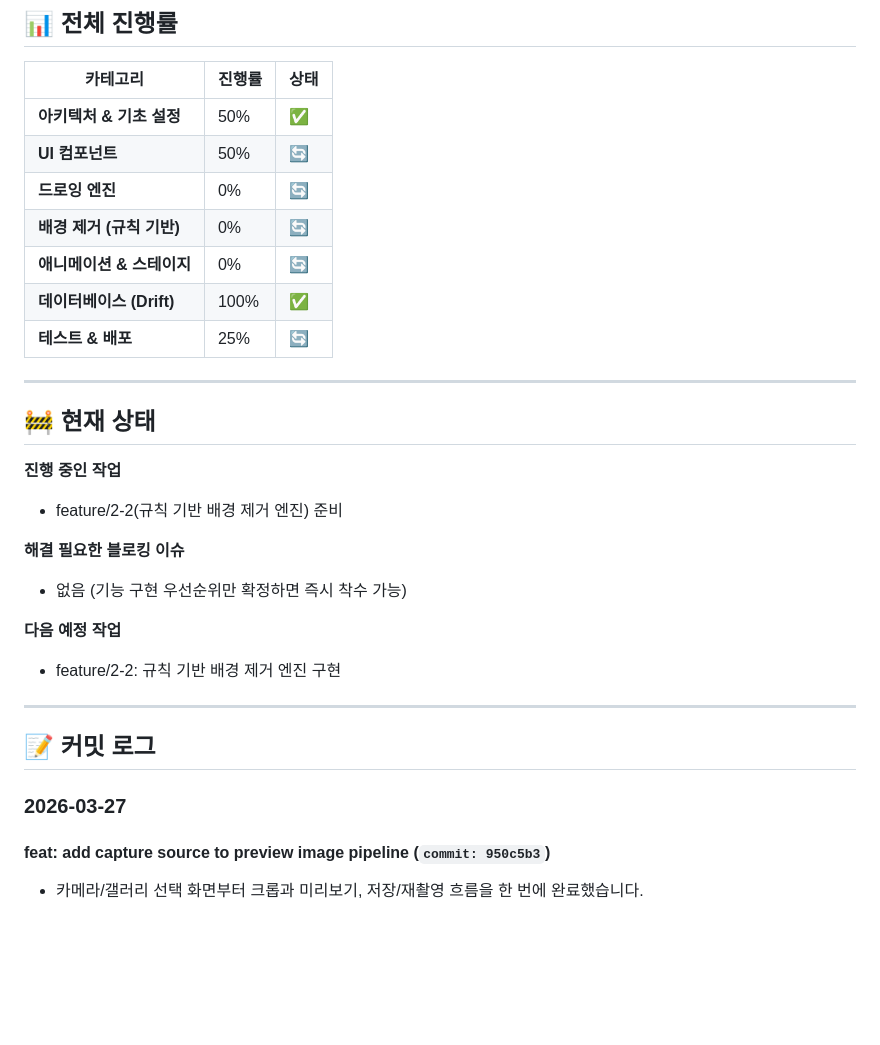
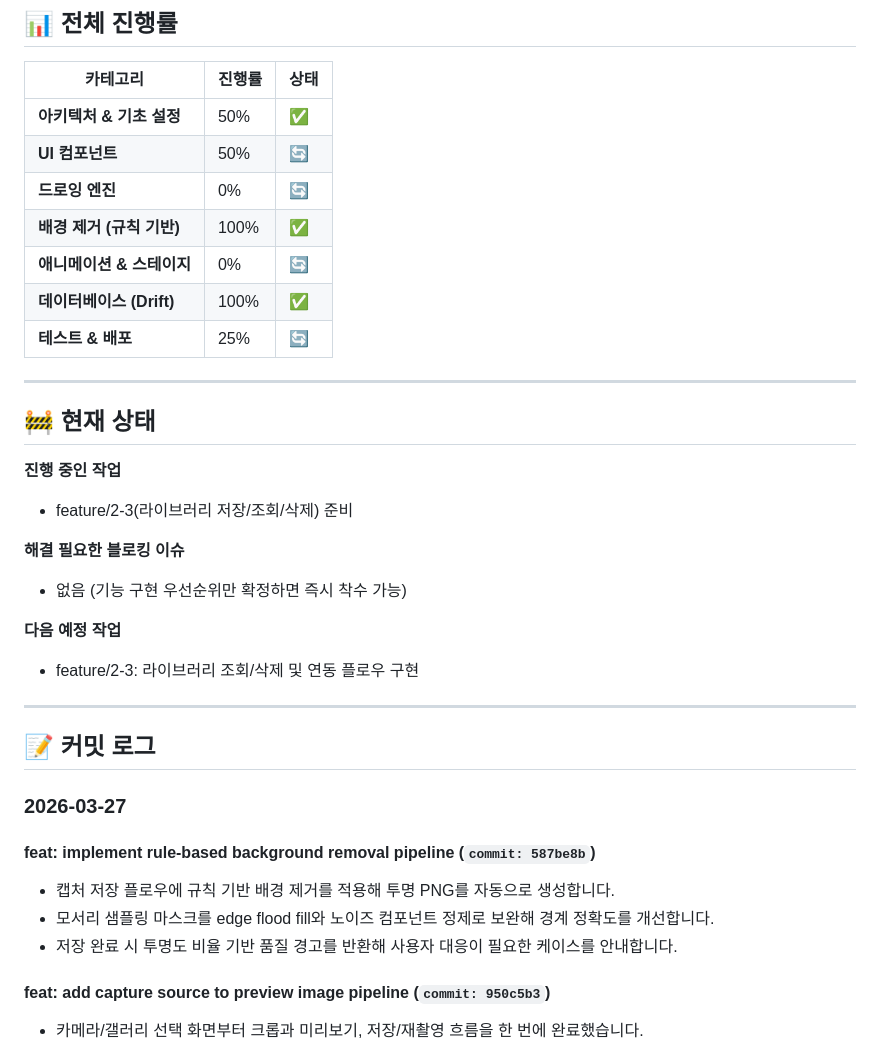
Before and after one commit to sangria-kim/doodleland, a Markdown page: docs/PROGRESS.md, the part around the change. Rendered like a GitHub page; blank space fills up the shorter version.

Commit message:
docs: update progress for rule-based background removal merge
2-2 배경 제거 엔진이 main에 squash merge되어 진행률과 현재 상태를 즉시 최신 상태로 정리합니다.\nfeature/2-3 착수 전환 및 다음 작업 우선순위를 명시해 진행 추적 정보를 갱신합니다.\n커밋 로그 최상단에 신규 main 커밋을 추가해 최신성 및 추적성을 유지했습니다.

```diff
--- a/docs/PROGRESS.md
+++ b/docs/PROGRESS.md
@@ -7,7 +7,7 @@
 | **아키텍처 & 기초 설정** | 50% | ✅ |
 | **UI 컴포넌트** | 50% | 🔄 |
 | **드로잉 엔진** | 0% | 🔄 |
-| **배경 제거 (규칙 기반)** | 0% | 🔄 |
+| **배경 제거 (규칙 기반)** | 100% | ✅ |
 | **애니메이션 & 스테이지** | 0% | 🔄 |
 | **데이터베이스 (Drift)** | 100% | ✅ |
 | **테스트 & 배포** | 25% | 🔄 |
@@ -17,19 +17,24 @@
 ## 🚧 현재 상태
 
 **진행 중인 작업**
-- feature/2-2(규칙 기반 배경 제거 엔진) 준비
+- feature/2-3(라이브러리 저장/조회/삭제) 준비
 
 **해결 필요한 블로킹 이슈**
 - 없음 (기능 구현 우선순위만 확정하면 즉시 착수 가능)
 
 **다음 예정 작업**
-- feature/2-2: 규칙 기반 배경 제거 엔진 구현
+- feature/2-3: 라이브러리 조회/삭제 및 연동 플로우 구현
 
 ---
 
 ## 📝 커밋 로그
 
 ### 2026-03-27
+
+#### feat: implement rule-based background removal pipeline (`commit: 587be8b`)
+- 캡처 저장 플로우에 규칙 기반 배경 제거를 적용해 투명 PNG를 자동으로 생성합니다.
+- 모서리 샘플링 마스크를 edge flood fill와 노이즈 컴포넌트 정제로 보완해 경계 정확도를 개선합니다.
+- 저장 완료 시 투명도 비율 기반 품질 경고를 반환해 사용자 대응이 필요한 케이스를 안내합니다.
 
 #### feat: add capture source to preview image pipeline (`commit: 950c5b3`)
 - 카메라/갤러리 선택 화면부터 크롭과 미리보기, 저장/재촬영 흐름을 한 번에 완료했습니다.
```
